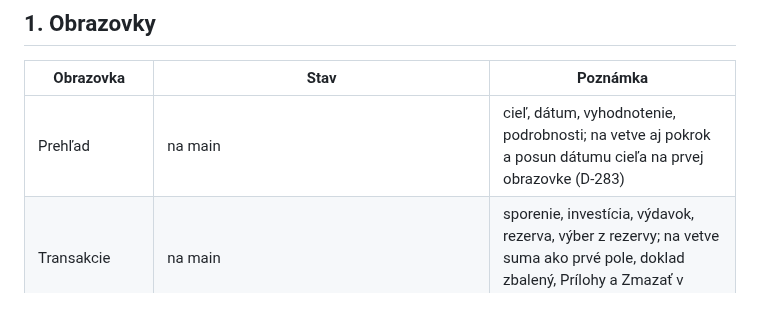
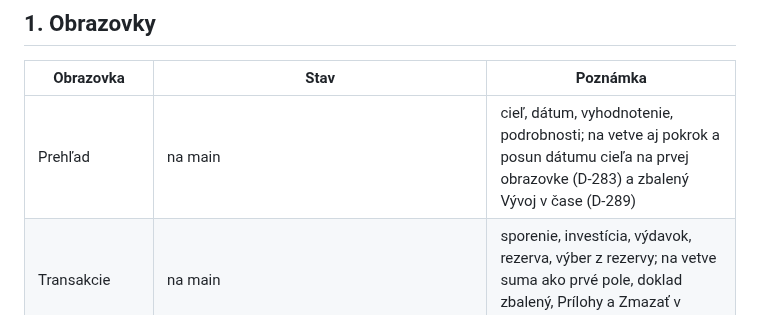
Before and after one commit to melisik/financna-sloboda, a Markdown page: docs/13_Zoznam_obrazoviek.md, the part around the change. GitHub-like rendering.

```diff
--- a/docs/13_Zoznam_obrazoviek.md
+++ b/docs/13_Zoznam_obrazoviek.md
@@ -6,7 +6,7 @@
 
 | Obrazovka | Stav | Poznámka |
 |---|---|---|
-| Prehľad | na main | cieľ, dátum, vyhodnotenie, podrobnosti; na vetve aj pokrok a posun dátumu cieľa na prvej obrazovke (D-283) |
+| Prehľad | na main | cieľ, dátum, vyhodnotenie, podrobnosti; na vetve aj pokrok a posun dátumu cieľa na prvej obrazovke (D-283) a zbalený Vývoj v čase (D-289) |
 | Transakcie | na main | sporenie, investícia, výdavok, rezerva, výber z rezervy; na vetve suma ako prvé pole, doklad zbalený, Prílohy a Zmazať v úprave (D-286) |
 | Vyhodnotenie | na vetve (zoznam a mazanie vyhodnotení); mesačné zadanie na main | mesačné zadanie; investície sa odvodia zo súčtu položiek (D-101) |
 | Majetok | na vetve | nehnuteľnosť (hypotéka, splátka s úrokom), automobil, ocenitelné právo |
```
Also changed, not shown: decisions/Decisions.md (+1 -0 lines), docs/44_Navrh_vyvoj_v_case.md (+44 -2 lines), docs/obrazky/44/implementacia-390-tmavy.png (added), docs/obrazky/44/implementacia-390.png (added), 13 other files.
